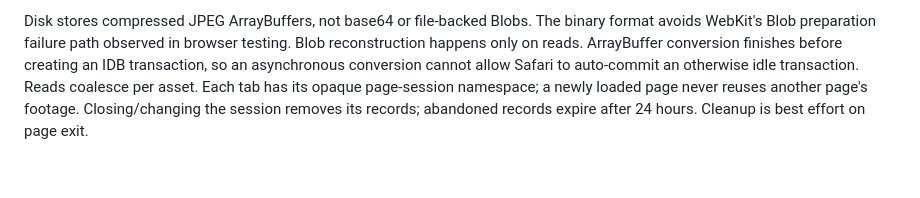
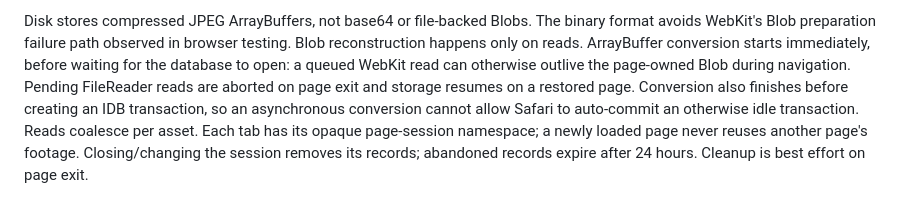
Before and after one commit to ewized/layerglass, a Markdown page: docs/local-previews.md, the part around the change. GitHub-like rendering; blank space fills up the shorter version.

```diff
--- a/docs/local-previews.md
+++ b/docs/local-previews.md
@@ -25,7 +25,10 @@ are bounded to eight. Quota failures disable disk writes and retain bounded RAM.
 
 Disk stores compressed JPEG ArrayBuffers, not base64 or file-backed Blobs. The
 binary format avoids WebKit's Blob preparation failure path observed in browser
-testing. Blob reconstruction happens only on reads. ArrayBuffer conversion
+testing. Blob reconstruction happens only on reads. ArrayBuffer conversion starts
+immediately, before waiting for the database to open: a queued WebKit read can
+otherwise outlive the page-owned Blob during navigation. Pending FileReader reads
+are aborted on page exit and storage resumes on a restored page. Conversion also
 finishes before creating an IDB transaction, so an asynchronous conversion cannot
 allow Safari to auto-commit an otherwise idle transaction. Reads coalesce per
 asset. Each tab has its opaque page-session namespace; a newly loaded page never
```
Also changed, not shown: docs/operations/cloudflare.md (+2 -3 lines).
